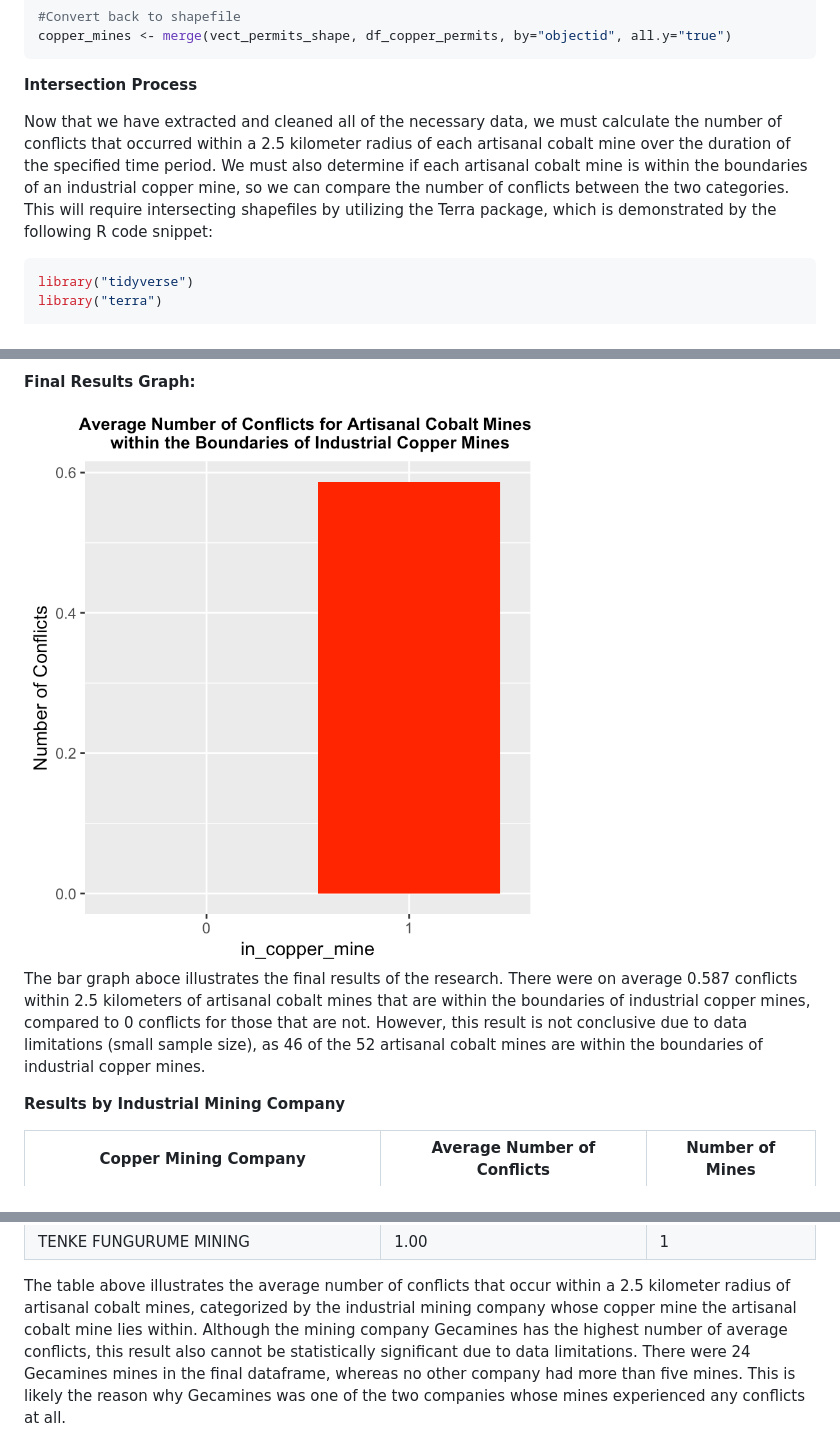
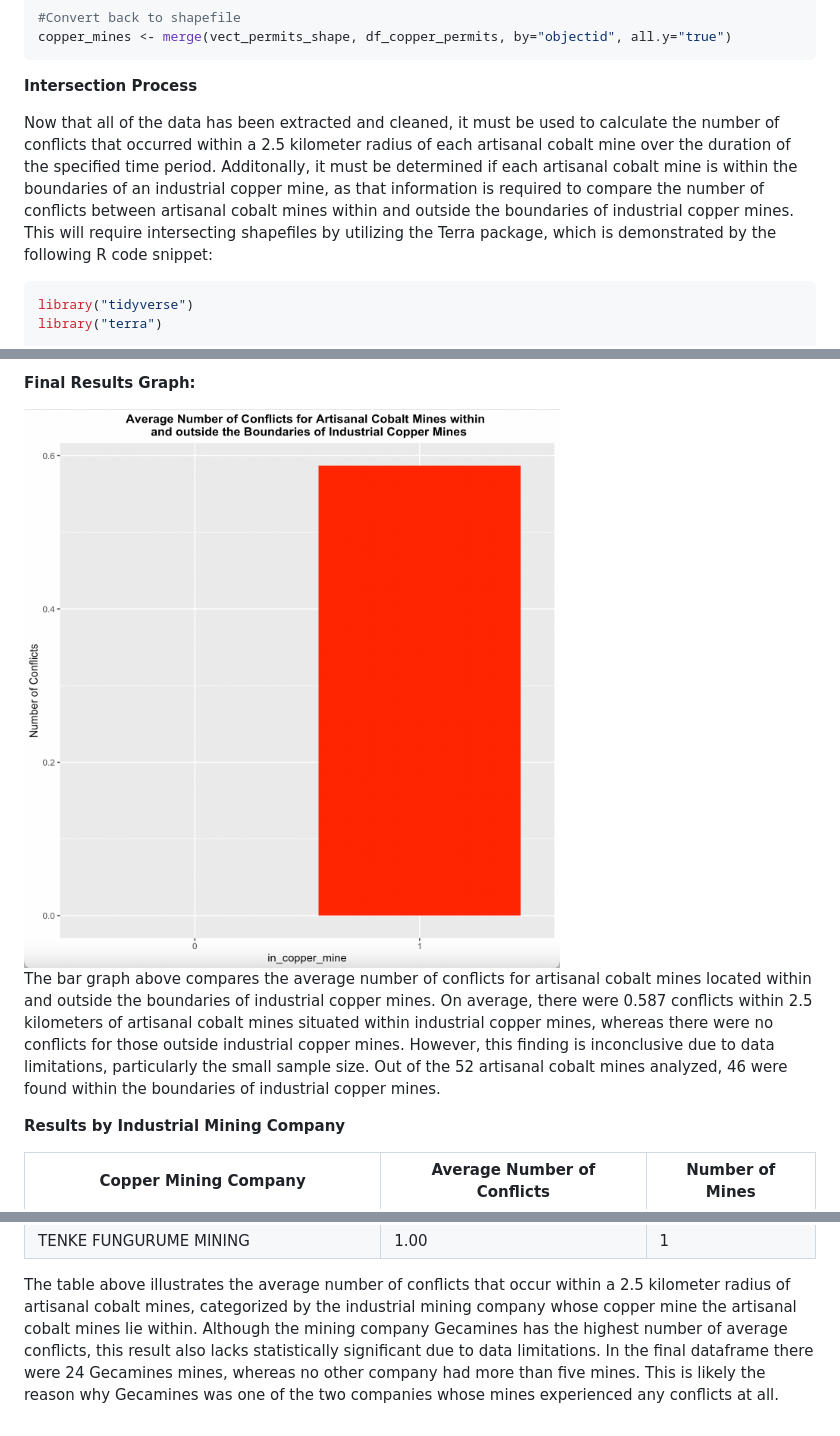
Before and after one commit to umdfiresa2024/research-cobalt-mining, a Markdown page: README.md, 3 parts joined by grey strips. Rendered like a GitHub page; pictures changed too: within_copper_mine.png.

Commit message:
fixed typos and plot titles

````diff
--- a/README.md
+++ b/README.md
@@ -166,14 +174,16 @@ copper_mines <- merge(vect_permits_shape, df_copper_permits, by="objectid", all.
 
 **Intersection Process**
 
-Now that we have extracted and cleaned all of the necessary data, we
-must calculate the number of conflicts that occurred within a 2.5
+Now that all of the data has been extracted and cleaned, it must be used
+to calculate the number of conflicts that occurred within a 2.5
 kilometer radius of each artisanal cobalt mine over the duration of the
-specified time period. We must also determine if each artisanal cobalt
-mine is within the boundaries of an industrial copper mine, so we can
-compare the number of conflicts between the two categories. This will
-require intersecting shapefiles by utilizing the Terra package, which is
-demonstrated by the following R code snippet:
+specified time period. Additonally, it must be determined if each
+artisanal cobalt mine is within the boundaries of an industrial copper
+mine, as that information is required to compare the number of conflicts
+between artisanal cobalt mines within and outside the boundaries of
+industrial copper mines. This will require intersecting shapefiles by
+utilizing the Terra package, which is demonstrated by the following R
+code snippet:
 
 ``` r
 library("tidyverse")
@@ -274,15 +284,17 @@ number of these conflicts that can be specifically attributed to mining.
 
 **Final Results Graph:**
 
-<img src="within_copper_mine.png" width="537" />
+<img src="within_copper_mine.png" width="580" />
 
-The bar graph aboce illustrates the final results of the research. There
-were on average 0.587 conflicts within 2.5 kilometers of artisanal
-cobalt mines that are within the boundaries of industrial copper mines,
-compared to 0 conflicts for those that are not. However, this result is
-not conclusive due to data limitations (small sample size), as 46 of the
-52 artisanal cobalt mines are within the boundaries of industrial copper
-mines.
+The bar graph above compares the average number of conflicts for
+artisanal cobalt mines located within and outside the boundaries of
+industrial copper mines. On average, there were 0.587 conflicts within
+2.5 kilometers of artisanal cobalt mines situated within industrial
+copper mines, whereas there were no conflicts for those outside
+industrial copper mines. However, this finding is inconclusive due to
+data limitations, particularly the small sample size. Out of the 52
+artisanal cobalt mines analyzed, 46 were found within the boundaries of
+industrial copper mines.
 
 **Results by Industrial Mining Company**
 
@@ -304,9 +316,9 @@ mines.
 The table above illustrates the average number of conflicts that occur
 within a 2.5 kilometer radius of artisanal cobalt mines, categorized by
 the industrial mining company whose copper mine the artisanal cobalt
-mine lies within. Although the mining company Gecamines has the highest
-number of average conflicts, this result also cannot be statistically
-significant due to data limitations. There were 24 Gecamines mines in
-the final dataframe, whereas no other company had more than five mines.
+mines lie within. Although the mining company Gecamines has the highest
+number of average conflicts, this result also lacks statistically
+significant due to data limitations. In the final dataframe there were
+24 Gecamines mines, whereas no other company had more than five mines.
 This is likely the reason why Gecamines was one of the two companies
 whose mines experienced any conflicts at all.
````
Also changed, not shown: other parts of README.md (+17 -9 lines), 3 other files.
